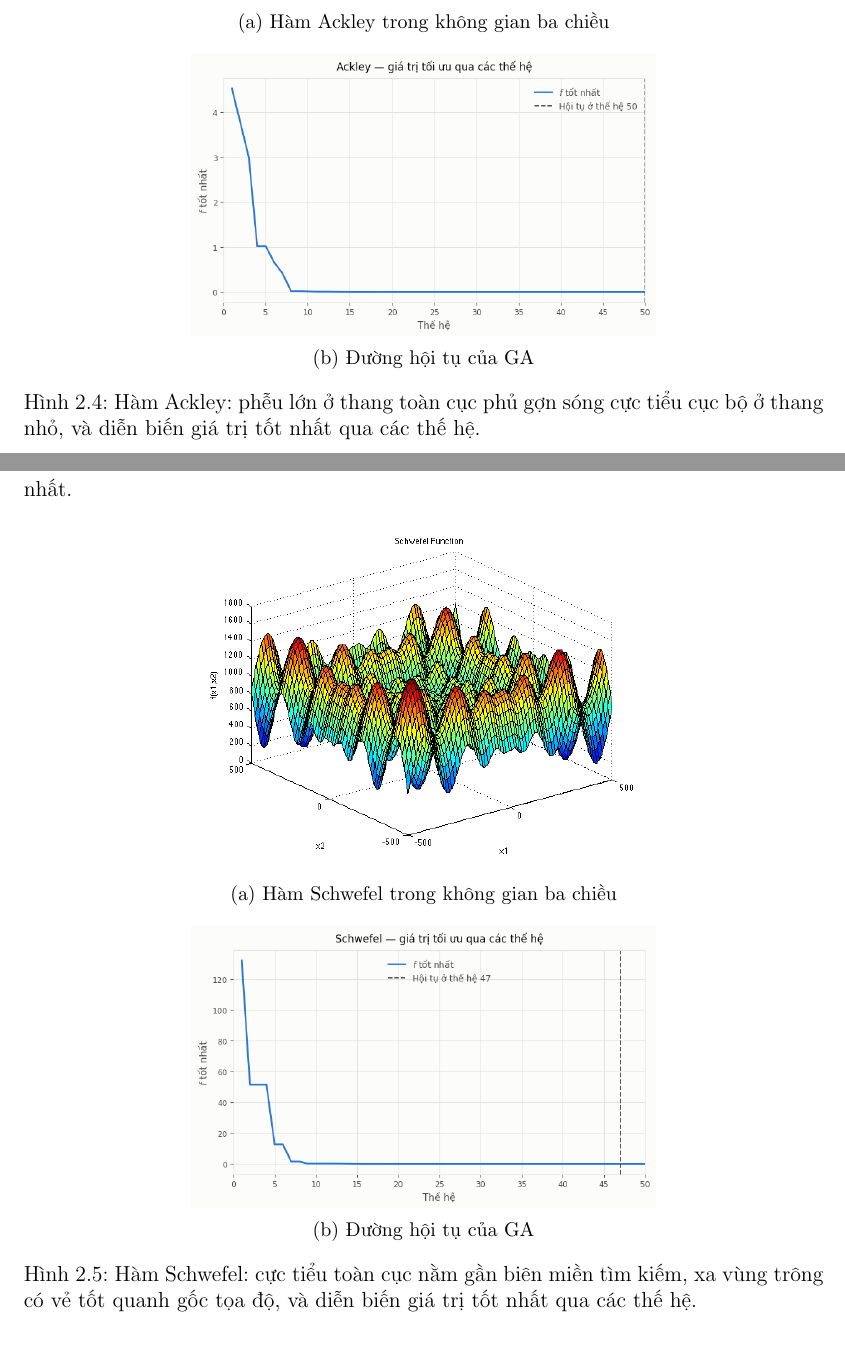
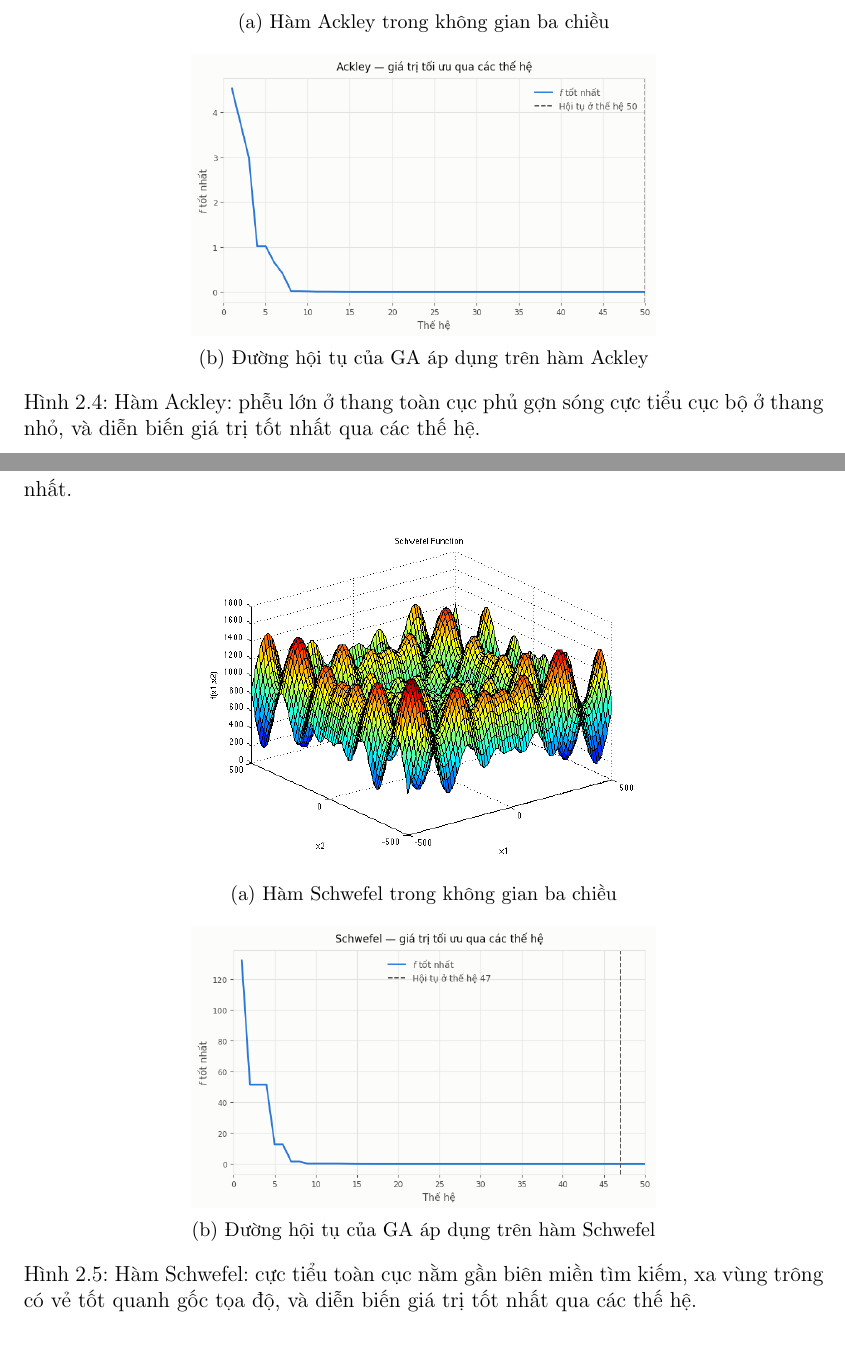
Before and after one commit to thiennguyen37-qn/Optimization-Theory---Genetic-Algorithm, a LaTeX document (report/REPORT.tex, which reads report/chapters/chuong2_ung_dung.tex): two parts of pages 31 and 32 of 45, joined at a grey line, cut so that both start at the same text. Compiled offline with pdfLaTeX.

Commit message:
Name the function in each Section 2.1 convergence-plot caption
Co-Authored-By: Claude Sonnet 5 <noreply@anthropic.com>

```diff
--- a/report/chapters/chuong2_ung_dung.tex
+++ b/report/chapters/chuong2_ung_dung.tex
@@ -216,7 +216,7 @@ bộ chi phối.
 \begin{subfigure}[b]{0.58\linewidth}
     \centering
     \includegraphics[width=\linewidth]{figures/hoitu_ackley.png}
-    \caption{Đường hội tụ của GA}
+    \caption{Đường hội tụ của GA áp dụng trên hàm Ackley}
 \end{subfigure}
 \caption{Hàm Ackley: phễu lớn ở thang toàn cục phủ gợn sóng cực tiểu
 cục bộ ở thang nhỏ, và diễn biến giá trị tốt nhất qua các thế hệ.}
@@ -264,7 +264,7 @@ nhau thay vì chỉ đi theo một hướng duy nhất.
 \begin{subfigure}[b]{0.58\linewidth}
     \centering
     \includegraphics[width=\linewidth]{figures/hoitu_schwefel.png}
-    \caption{Đường hội tụ của GA}
+    \caption{Đường hội tụ của GA áp dụng trên hàm Schwefel}
 \end{subfigure}
 \caption{Hàm Schwefel: cực tiểu toàn cục nằm gần biên miền tìm kiếm,
 xa vùng trông có vẻ tốt quanh gốc tọa độ, và diễn biến giá trị tốt
```
Also changed, not shown: report/chapters/chuong2_ung_dung.tex (6 more changed lines).
